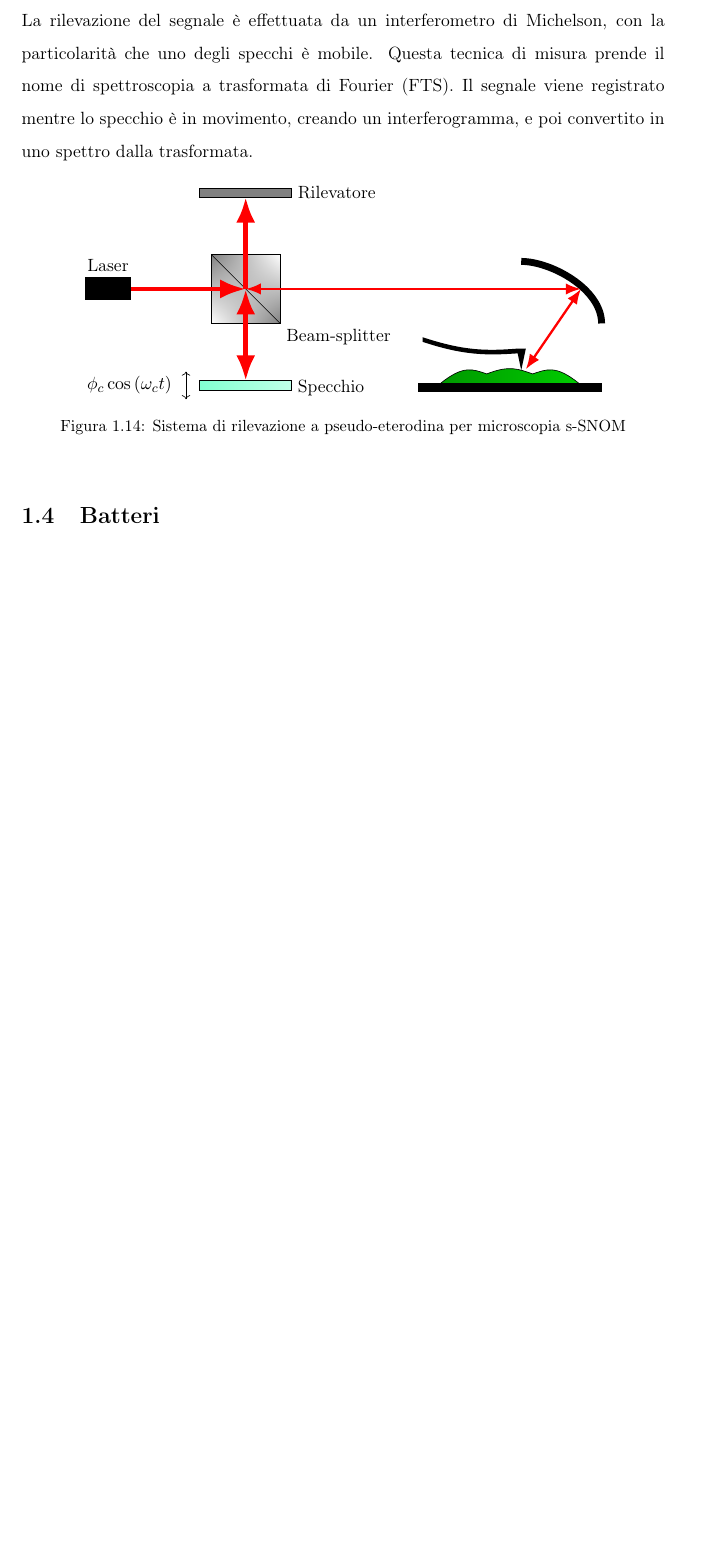
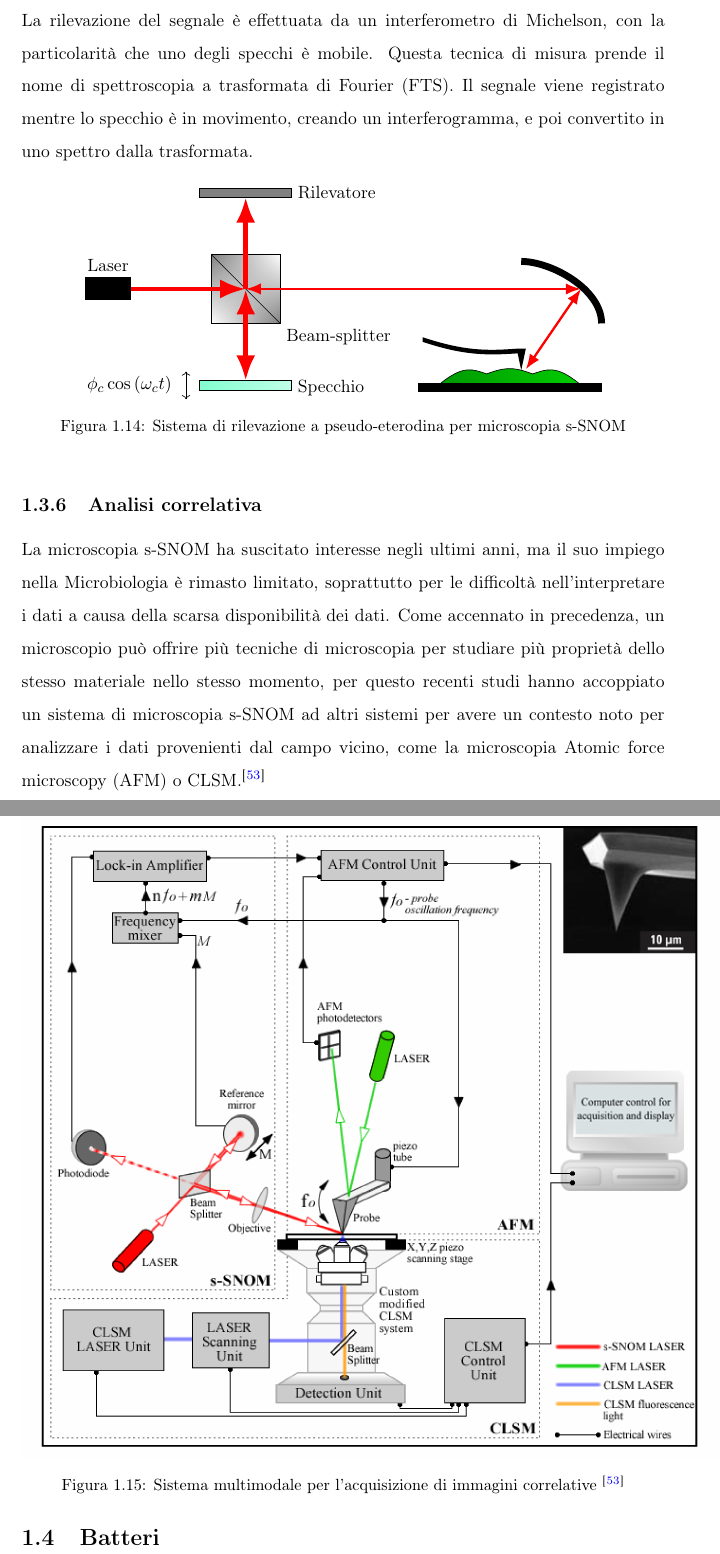
Before and after one commit to aetherstrata/ssnom-dip-thesis, a LaTeX thesis (thesis/main.tex, which reads thesis/sections/afm-snom.tex): part of page 22 of 35 before the commit and two parts of pages 22 and 23 of 36 after it, the two joined at a grey line, cut so that both start at the same text, the shorter picture padded with empty space. Compiled offline with pdfLaTeX.

Commit message:
snom: correlative analysis

```diff
--- a/thesis/sections/afm-snom.tex
+++ b/thesis/sections/afm-snom.tex
@@ -868,6 +868,18 @@ La rilevazione del segnale è effettuata da un interferometro di Michelson, con
 	Sistema di rilevazione a pseudo-eterodina per microscopia \acrshort{ssnom}}
 \end{figure}
 
+\subsection{Analisi correlativa}
+La microscopia \acrshort{ssnom} ha suscitato interesse negli ultimi anni, ma il suo impiego nella \gls{microbiologia} è rimasto limitato, soprattutto per le difficoltà nell'interpretare i dati a causa della scarsa disponibilità dei dati. Come accennato in precedenza, un microscopio può offrire più tecniche di microscopia per studiare più proprietà dello stesso materiale nello stesso momento, per questo recenti studi
+hanno accoppiato un sistema di microscopia \acrshort{ssnom} ad altri sistemi per avere un contesto noto per analizzare i dati provenienti dal campo vicino, come la microscopia \acrfull{afm} o \acrshort{clsm}.\cite{stanciu_2017}
+
+\begin{figure}[h]
+\centering
+\includegraphics[keepaspectratio, height=\linewidth]{images/multimodal_system.jpg}
+\caption[Sistema multimodale per l'acquisizione di immagini correlative]{
+	Sistema multimodale per l'acquisizione di immagini correlative \cite{stanciu_2017}}
+\label{fig:multimodal_system}
+\end{figure}
+
 \section{Batteri}
 
 \end{document}
```
Also changed, not shown: thesis/references.bib (+16 -0 lines), thesis/images/multimodal_system.jpg (added), thesis/main.pdf.
